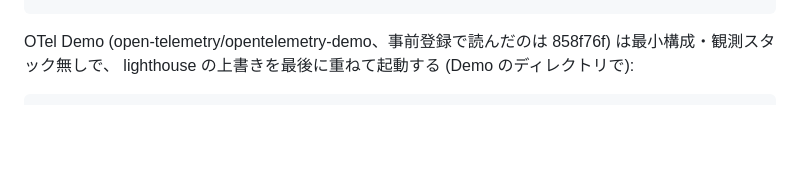
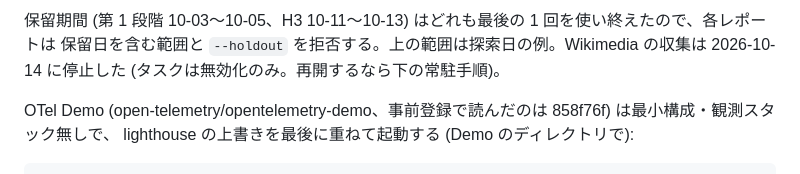
Before and after one commit to hiatamaworkshop/dcp-lighthouse, a Markdown page: README.md, the part around one of its changes. Drawn GitHub-style; blank space fills up the shorter version.

````diff
--- a/README.md
+++ b/README.md
@@ -251,4 +280,8 @@ node dist/run-otel-report.js --from 2026-10-03 --to 2026-10-03 --holdout   # H4
 ```
+
+保留期間 (第 1 段階 10-03〜10-05、H3 10-11〜10-13) はどれも最後の 1 回を使い終えたので、各レポートは
+保留日を含む範囲と `--holdout` を拒否する。上の範囲は探索日の例。Wikimedia の収集は 2026-10-14 に停止した
+(タスクは無効化のみ。再開するなら下の常駐手順)。
 
 OTel Demo (open-telemetry/opentelemetry-demo、事前登録で読んだのは 858f76f) は最小構成・観測スタック無しで、
 lighthouse の上書きを最後に重ねて起動する (Demo のディレクトリで):
````
Also changed, not shown: other parts of README.md (+35 -6 lines), CLAUDE.md (+1 -1 lines), docs/LIGHTHOUSE_MODEL.md (+13 -2 lines).
